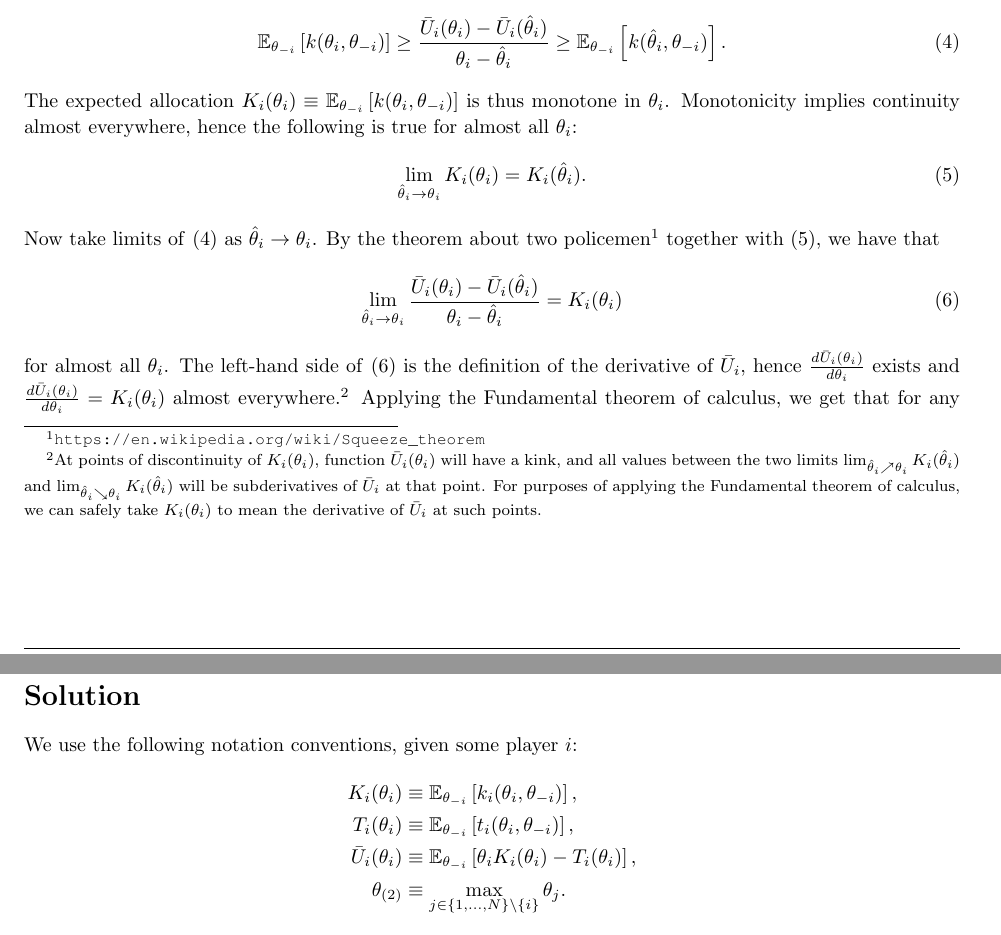
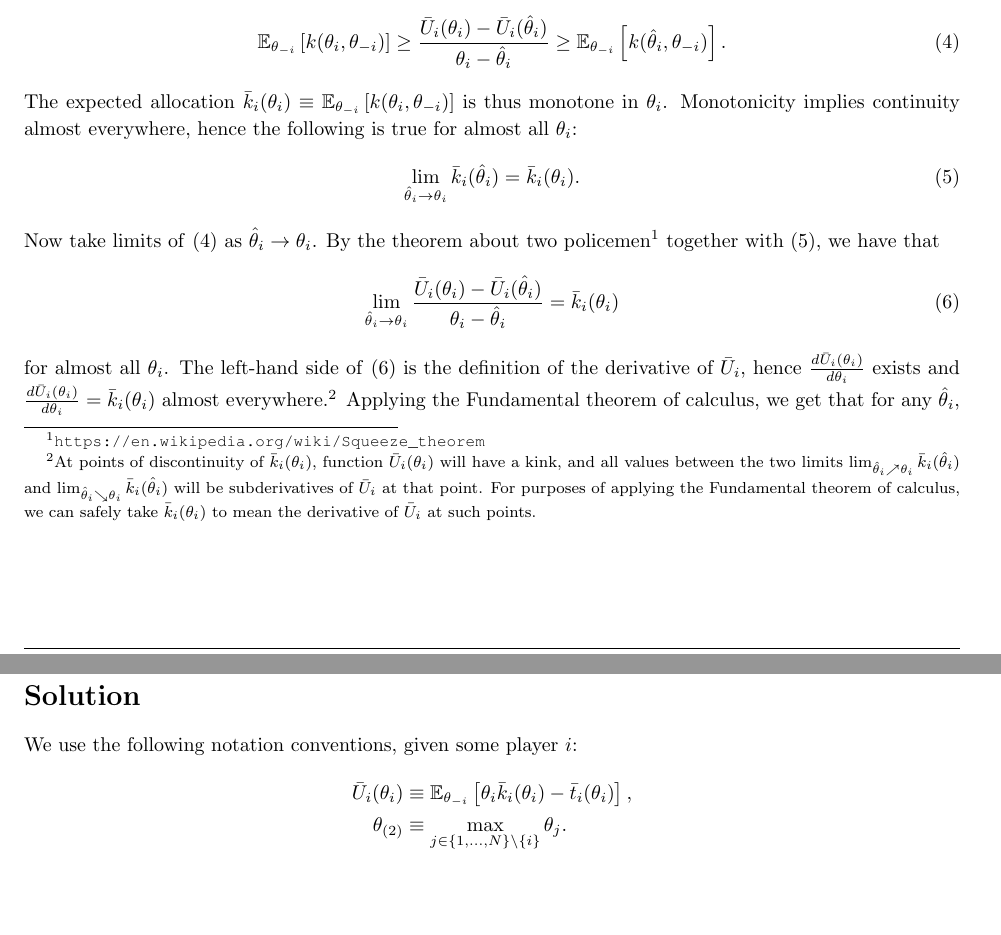
Before and after one commit to electronicgore/mechdesign, a LaTeX problem sheet (homework/L4_exercises.tex): two parts of pages 1 and 7 of 10, joined at a grey line, cut so that both start at the same text, the shorter picture padded with empty space. Compiled offline with pdfLaTeX.

Commit message:
notation fixes in M2 slides, L4 problems

```diff
--- a/homework/L4_exercises.tex
+++ b/homework/L4_exercises.tex
@@ -120,17 +119,17 @@
 		\mathbb{E}_{\theta_{-i}}\left[ k(\theta_i,\theta_{-i}) \right] \geq \frac{\bar{U}_i(\theta_i) - \bar{U}_i(\hat{\theta}_i)}{\theta_i - \hat{\theta}_i} \geq \mathbb{E}_{\theta_{-i}}\left[ k(\hat{\theta}_i,\theta_{-i}) \right] .
 		\label{eq:ICsandwich}
 	\end{align}
-	The expected allocation $K_i(\theta_i) \equiv \mathbb{E}_{\theta_{-i}}\left[ k(\theta_i,\theta_{-i}) \right]$ is thus monotone in $\theta_i$. Monotonicity implies continuity almost everywhere, hence the following is true for almost all $\theta_i$:
+	The expected allocation $\bar{k}_i(\theta_i) \equiv \mathbb{E}_{\theta_{-i}}\left[ k(\theta_i,\theta_{-i}) \right]$ is thus monotone in $\theta_i$. Monotonicity implies continuity almost everywhere, hence the following is true for almost all $\theta_i$:
 	\begin{align}
-		\lim_{\hat{\theta}_i \to \theta_i} K_i(\theta_i) = K_i(\hat{\theta}_i).
+		\lim_{\hat{\theta}_i \to \theta_i} \bar{k}_i(\hat{\theta}_i) = \bar{k}_i(\theta_i).
 		\label{eq:Klimit}
 	\end{align}
 	Now take limits of \eqref{eq:ICsandwich} as $\hat{\theta}_i \to \theta_i$. By the theorem about two policemen\footnote{\url{https://en.wikipedia.org/wiki/Squeeze_theorem}} together with \eqref{eq:Klimit}, we have that
 	\begin{align}
-		\lim_{\hat{\theta}_i \to \theta_i} \frac{\bar{U}_i(\theta_i) - \bar{U}_i(\hat{\theta}_i)}{\theta_i - \hat{\theta}_i} = K_i(\theta_i)
+		\lim_{\hat{\theta}_i \to \theta_i} \frac{\bar{U}_i(\theta_i) - \bar{U}_i(\hat{\theta}_i)}{\theta_i - \hat{\theta}_i} = \bar{k}_i(\theta_i)
 		\label{eq:derivlimit}
 	\end{align}
 	for almost all $\theta_i$.
-	The left-hand side of \eqref{eq:derivlimit} is the definition of the derivative of $\bar{U}_i$, hence $\frac{d\bar{U}_i(\theta_i)}{d \theta_i}$ exists and $\frac{d\bar{U}_i(\theta_i)}{d \theta_i} = K_i(\theta_i)$ almost everywhere.\footnote{At points of discontinuity of $K_i(\theta_i)$, function $\bar{U}_i(\theta_i)$ will have a kink, and all values between the two limits $\lim_{\hat{\theta}_i \nearrow \theta_i} K_i(\hat{\theta}_i)$ and $\lim_{\hat{\theta}_i \searrow \theta_i} K_i(\hat{\theta}_i)$ will be subderivatives of $\bar{U}_i$ at that point. For purposes of applying the Fundamental theorem of calculus, we can safely take $K_i(\theta_i)$ to mean the derivative of $\bar{U}_i$ at such points.}
+	The left-hand side of \eqref{eq:derivlimit} is the definition of the derivative of $\bar{U}_i$, hence $\frac{d\bar{U}_i(\theta_i)}{d \theta_i}$ exists and $\frac{d\bar{U}_i(\theta_i)}{d \theta_i} = \bar{k}_i(\theta_i)$ almost everywhere.\footnote{At points of discontinuity of $\bar{k}_i(\theta_i)$, function $\bar{U}_i(\theta_i)$ will have a kink, and all values between the two limits $\lim_{\hat{\theta}_i \nearrow \theta_i} \bar{k}_i(\hat{\theta}_i)$ and $\lim_{\hat{\theta}_i \searrow \theta_i} \bar{k}_i(\hat{\theta}_i)$ will be subderivatives of $\bar{U}_i$ at that point. For purposes of applying the Fundamental theorem of calculus, we can safely take $\bar{k}_i(\theta_i)$ to mean the derivative of $\bar{U}_i$ at such points.}
 	Applying the Fundamental theorem of calculus, we get that for any $\hat{\theta}_i$, the following holds:
 	\begin{align}
@@ -411,11 +410,11 @@ Calculate the bidders' (interim) expected payoffs and the auctioneer's (ex ante)
 
 We use the following notation conventions, given some player $i$:
 \begin{align*}
-	K_i(\theta_i) &\equiv \mathbb{E}_{\theta_{-i}} \left[ k_i(\theta_i,\theta_{-i}) \right],
-	\\
-	T_i(\theta_i) &\equiv \mathbb{E}_{\theta_{-i}} \left[ t_i(\theta_i,\theta_{-i}) \right],
-	\\
-	\bar{U}_i(\theta_i) &\equiv \mathbb{E}_{\theta_{-i}} \left[ \theta_i K_i(\theta_i) - T_i(\theta_i) \right],
+	%\bar{k}_i(\theta_i) &\equiv \mathbb{E}_{\theta_{-i}} \left[ k_i(\theta_i,\theta_{-i}) \right],
+	%\\
+	%\bar{t}_i(\theta_i) &\equiv \mathbb{E}_{\theta_{-i}} \left[ t_i(\theta_i,\theta_{-i}) \right],
+	%\\
+	\bar{U}_i(\theta_i) &\equiv \mathbb{E}_{\theta_{-i}} \left[ \theta_i \bar{k}_i(\theta_i) - \bar{t}_i(\theta_i) \right],
 	\\
 	\theta_{(2)} &\equiv \max_{j \in \{1,...,N\} \backslash \{i\}} \theta_j .
 \end{align*}
```
Also changed, not shown: lectures/M2_Efficient.tex (+4 -4 lines), homework/L4_exercises.tex (3 more changed lines).
